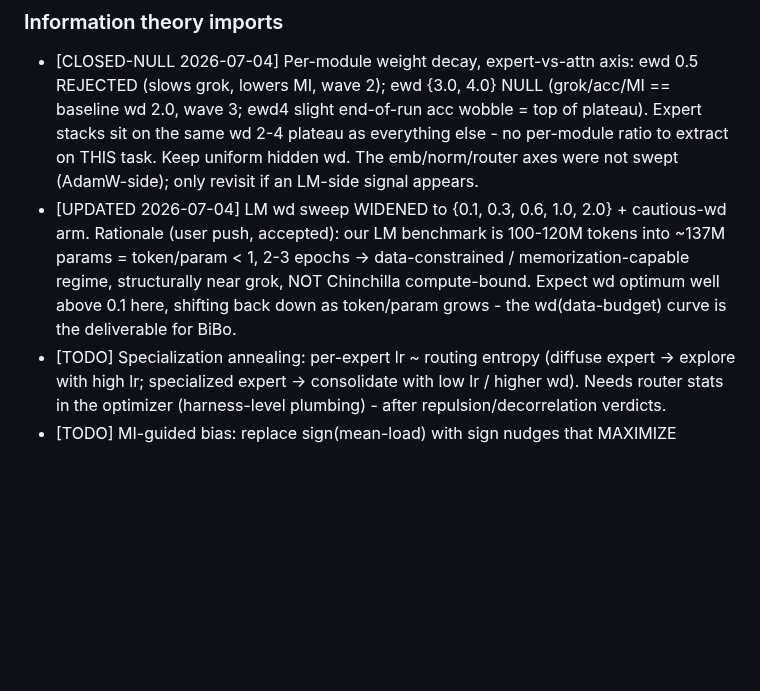
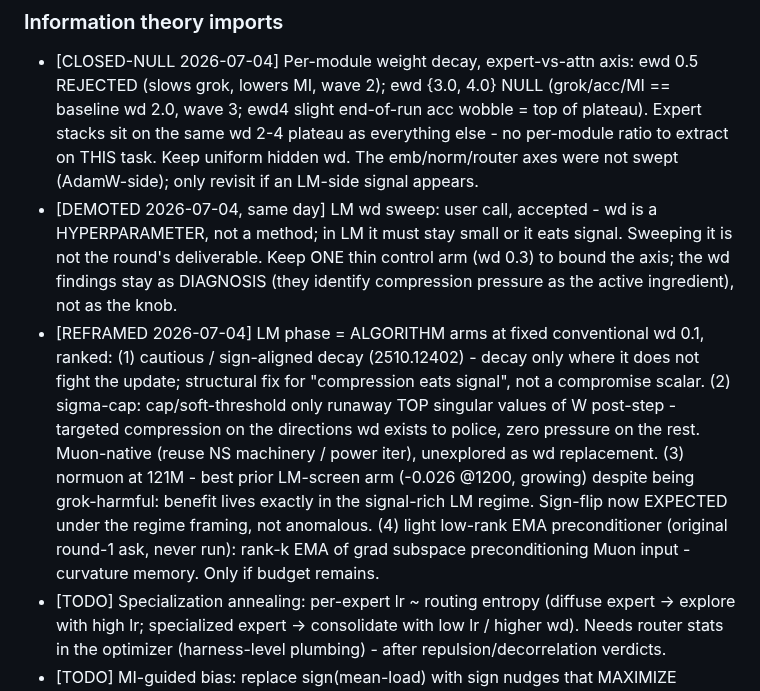
Before and after one commit to IsNoobgrammer/triton-kernel-fused, a Markdown page: .autoresearch/ideas_todo.md, the part around the change. GitHub-like rendering; blank space fills up the shorter version.

Commit message:
autoresearch: reframe LM phase - algorithm arms (cautious-decay, sigma-cap, normuon, low-rank EMA) at fixed wd; wd sweep demoted to one control
Co-Authored-By: Claude Opus 4.8 <noreply@anthropic.com>

```diff
--- a/.autoresearch/ideas_todo.md
+++ b/.autoresearch/ideas_todo.md
@@ -196,11 +196,21 @@ Potato preset: --p 61 --batch 1024 --steps 4000 (local 3050).
   wd 2-4 plateau as everything else - no per-module ratio to extract on THIS task. Keep
   uniform hidden wd. The emb/norm/router axes were not swept (AdamW-side); only revisit if
   an LM-side signal appears.
-- [UPDATED 2026-07-04] LM wd sweep WIDENED to {0.1, 0.3, 0.6, 1.0, 2.0} + cautious-wd arm.
-  Rationale (user push, accepted): our LM benchmark is 100-120M tokens into ~137M params =
-  token/param < 1, 2-3 epochs -> data-constrained / memorization-capable regime, structurally
-  near grok, NOT Chinchilla compute-bound. Expect wd optimum well above 0.1 here, shifting
-  back down as token/param grows - the wd(data-budget) curve is the deliverable for BiBo.
+- [DEMOTED 2026-07-04, same day] LM wd sweep: user call, accepted - wd is a HYPERPARAMETER,
+  not a method; in LM it must stay small or it eats signal. Sweeping it is not the round's
+  deliverable. Keep ONE thin control arm (wd 0.3) to bound the axis; the wd findings stay as
+  DIAGNOSIS (they identify compression pressure as the active ingredient), not as the knob.
+- [REFRAMED 2026-07-04] LM phase = ALGORITHM arms at fixed conventional wd 0.1, ranked:
+  (1) cautious / sign-aligned decay (2510.12402) - decay only where it does not fight the
+      update; structural fix for "compression eats signal", not a compromise scalar.
+  (2) sigma-cap: cap/soft-threshold only runaway TOP singular values of W post-step -
+      targeted compression on the directions wd exists to police, zero pressure on the
+      rest. Muon-native (reuse NS machinery / power iter), unexplored as wd replacement.
+  (3) normuon at 121M - best prior LM-screen arm (-0.026 @1200, growing) despite being
+      grok-harmful: benefit lives exactly in the signal-rich LM regime. Sign-flip now
+      EXPECTED under the regime framing, not anomalous.
+  (4) light low-rank EMA preconditioner (original round-1 ask, never run): rank-k EMA of
+      grad subspace preconditioning Muon input - curvature memory. Only if budget remains.
 - [TODO] Specialization annealing: per-expert lr ~ routing entropy (diffuse expert -> explore
   with high lr; specialized expert -> consolidate with low lr / higher wd). Needs router stats
   in the optimizer (harness-level plumbing) - after repulsion/decorrelation verdicts.
```
